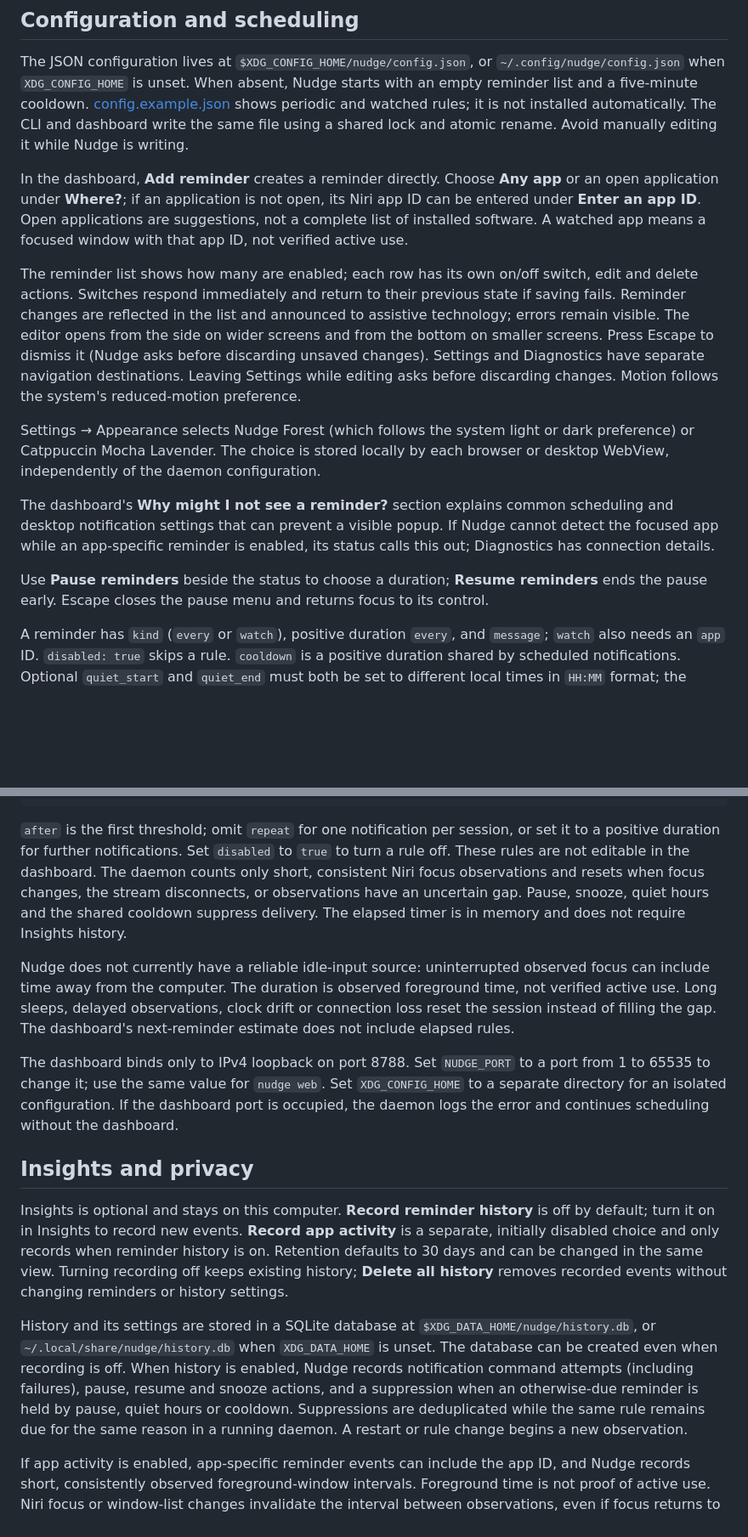
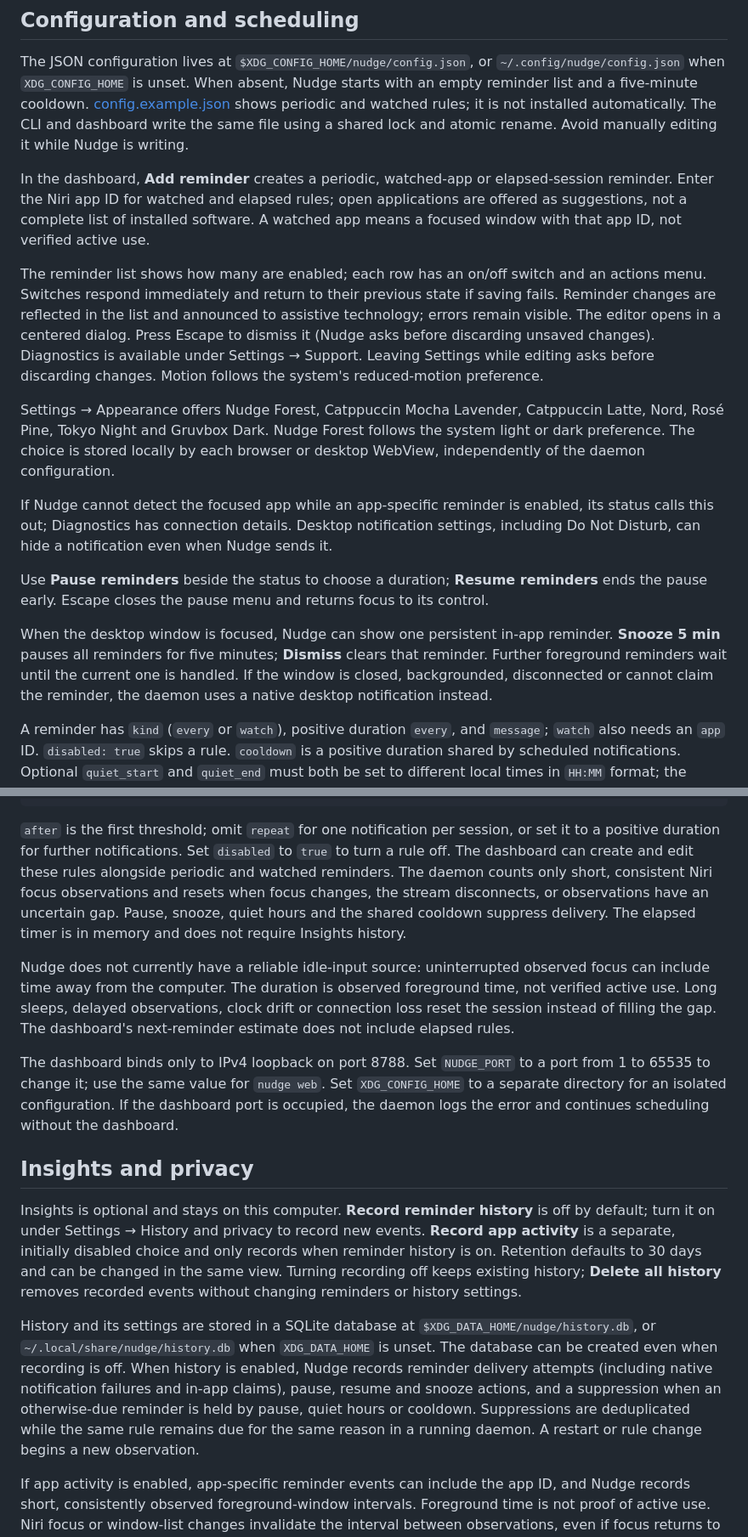
Before and after one commit to Firewalling/nudge-app, a Markdown page: docs/usage.md, 2 parts joined by grey strips. Shown at 85% size. Drawn GitHub-style; blank space fills up the shorter version.

````diff
--- a/docs/usage.md
+++ b/docs/usage.md
@@ -30,15 +30,17 @@ Durations use positive Go duration syntax, such as `30s`, `15m`, and `1h`. App I
 
 The JSON configuration lives at `$XDG_CONFIG_HOME/nudge/config.json`, or `~/.config/nudge/config.json` when `XDG_CONFIG_HOME` is unset. When absent, Nudge starts with an empty reminder list and a five-minute cooldown. [config.example.json](../config.example.json) shows periodic and watched rules; it is not installed automatically. The CLI and dashboard write the same file using a shared lock and atomic rename. Avoid manually editing it while Nudge is writing.
 
-In the dashboard, **Add reminder** creates a reminder directly. Choose **Any app** or an open application under **Where?**; if an application is not open, its Niri app ID can be entered under **Enter an app ID**. Open applications are suggestions, not a complete list of installed software. A watched app means a focused window with that app ID, not verified active use.
+In the dashboard, **Add reminder** creates a periodic, watched-app or elapsed-session reminder. Enter the Niri app ID for watched and elapsed rules; open applications are offered as suggestions, not a complete list of installed software. A watched app means a focused window with that app ID, not verified active use.
 
-The reminder list shows how many are enabled; each row has its own on/off switch, edit and delete actions. Switches respond immediately and return to their previous state if saving fails. Reminder changes are reflected in the list and announced to assistive technology; errors remain visible. The editor opens from the side on wider screens and from the bottom on smaller screens. Press Escape to dismiss it (Nudge asks before discarding unsaved changes). Settings and Diagnostics have separate navigation destinations. Leaving Settings while editing asks before discarding changes. Motion follows the system's reduced-motion preference.
+The reminder list shows how many are enabled; each row has an on/off switch and an actions menu. Switches respond immediately and return to their previous state if saving fails. Reminder changes are reflected in the list and announced to assistive technology; errors remain visible. The editor opens in a centered dialog. Press Escape to dismiss it (Nudge asks before discarding unsaved changes). Diagnostics is available under Settings → Support. Leaving Settings while editing asks before discarding changes. Motion follows the system's reduced-motion preference.
 
-Settings → Appearance selects Nudge Forest (which follows the system light or dark preference) or Catppuccin Mocha Lavender. The choice is stored locally by each browser or desktop WebView, independently of the daemon configuration.
+Settings → Appearance offers Nudge Forest, Catppuccin Mocha Lavender, Catppuccin Latte, Nord, Rosé Pine, Tokyo Night and Gruvbox Dark. Nudge Forest follows the system light or dark preference. The choice is stored locally by each browser or desktop WebView, independently of the daemon configuration.
 
-The dashboard's **Why might I not see a reminder?** section explains common scheduling and desktop notification settings that can prevent a visible popup. If Nudge cannot detect the focused app while an app-specific reminder is enabled, its status calls this out; Diagnostics has connection details.
+If Nudge cannot detect the focused app while an app-specific reminder is enabled, its status calls this out; Diagnostics has connection details. Desktop notification settings, including Do Not Disturb, can hide a notification even when Nudge sends it.
 
 Use **Pause reminders** beside the status to choose a duration; **Resume reminders** ends the pause early. Escape closes the pause menu and returns focus to its control.
+
+When the desktop window is focused, Nudge can show one persistent in-app reminder. **Snooze 5 min** pauses all reminders for five minutes; **Dismiss** clears that reminder. Further foreground reminders wait until the current one is handled. If the window is closed, backgrounded, disconnected or cannot claim the reminder, the daemon uses a native desktop notification instead.
 
 A reminder has `kind` (`every` or `watch`), positive duration `every`, and `message`; `watch` also needs an `app` ID. `disabled: true` skips a rule. `cooldown` is a positive duration shared by scheduled notifications. Optional `quiet_start` and `quiet_end` must both be set to different local times in `HH:MM` format; the interval may cross midnight. API validation permits up to 500 rules and messages of 1–4096 bytes with non-whitespace content. `paused_until`, `last_notification`, and each rule's `last` are state maintained by Nudge. Use the dashboard to edit and remove rules, cooldown and quiet hours.
 
@@ -56,7 +58,7 @@ Elapsed-session reminders are configured separately from watched rules in the JS
 }
 ```
 
-`after` is the first threshold; omit `repeat` for one notification per session, or set it to a positive duration for further notifications. Set `disabled` to `true` to turn a rule off. These rules are not editable in the dashboard. The daemon counts only short, consistent Niri focus observations and resets when focus changes, the stream disconnects, or observations have an uncertain gap. Pause, snooze, quiet hours and the shared cooldown suppress delivery. The elapsed timer is in memory and does not require Insights history.
+`after` is the first threshold; omit `repeat` for one notification per session, or set it to a positive duration for further notifications. Set `disabled` to `true` to turn a rule off. The dashboard can create and edit these rules alongside periodic and watched reminders. The daemon counts only short, consistent Niri focus observations and resets when focus changes, the stream disconnects, or observations have an uncertain gap. Pause, snooze, quiet hours and the shared cooldown suppress delivery. The elapsed timer is in memory and does not require Insights history.
 
 Nudge does not currently have a reliable idle-input source: uninterrupted observed focus can include time away from the computer. The duration is observed foreground time, not verified active use. Long sleeps, delayed observations, clock drift or connection loss reset the session instead of filling the gap. The dashboard's next-reminder estimate does not include elapsed rules.
 
@@ -64,9 +66,9 @@ The dashboard binds only to IPv4 loopback on port 8788. Set `NUDGE_PORT` to a po
 
 ## Insights and privacy
 
-Insights is optional and stays on this computer. **Record reminder history** is off by default; turn it on in Insights to record new events. **Record app activity** is a separate, initially disabled choice and only records when reminder history is on. Retention defaults to 30 days and can be changed in the same view. Turning recording off keeps existing history; **Delete all history** removes recorded events without changing reminders or history settings.
+Insights is optional and stays on this computer. **Record reminder history** is off by default; turn it on under Settings → History and privacy to record new events. **Record app activity** is a separate, initially disabled choice and only records when reminder history is on. Retention defaults to 30 days and can be changed in the same view. Turning recording off keeps existing history; **Delete all history** removes recorded events without changing reminders or history settings.
 
-History and its settings are stored in a SQLite database at `$XDG_DATA_HOME/nudge/history.db`, or `~/.local/share/nudge/history.db` when `XDG_DATA_HOME` is unset. The database can be created even when recording is off. When history is enabled, Nudge records notification command attempts (including failures), pause, resume and snooze actions, and a suppression when an otherwise-due reminder is held by pause, quiet hours or cooldown. Suppressions are deduplicated while the same rule remains due for the same reason in a running daemon. A restart or rule change begins a new observation.
+History and its settings are stored in a SQLite database at `$XDG_DATA_HOME/nudge/history.db`, or `~/.local/share/nudge/history.db` when `XDG_DATA_HOME` is unset. The database can be created even when recording is off. When history is enabled, Nudge records reminder delivery attempts (including native notification failures and in-app claims), pause, resume and snooze actions, and a suppression when an otherwise-due reminder is held by pause, quiet hours or cooldown. Suppressions are deduplicated while the same rule remains due for the same reason in a running daemon. A restart or rule change begins a new observation.
 
 If app activity is enabled, app-specific reminder events can include the app ID, and Nudge records short, consistently observed foreground-window intervals. Foreground time is not proof of active use. Niri focus or window-list changes invalidate the interval between observations, even if focus returns to the same app. Sleep, disconnects, crashes, clock changes, short intervals and disabled recording can also leave gaps; durations are recorded in whole seconds. Unsafe app IDs that resemble paths, URLs or free text are omitted. Window titles, reminder messages and URLs are not stored.
 
````
Also changed, not shown: README.md (+10 -3 lines), docs/api.md (+3 -0 lines), docs/images/desktop-editor-narrow.png (added), docs/images/desktop-reminders.png (added), 10 other files.
